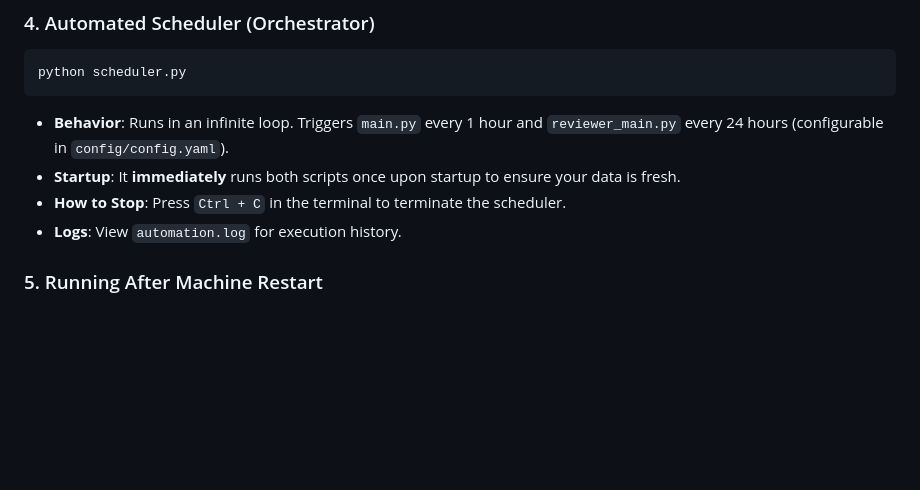
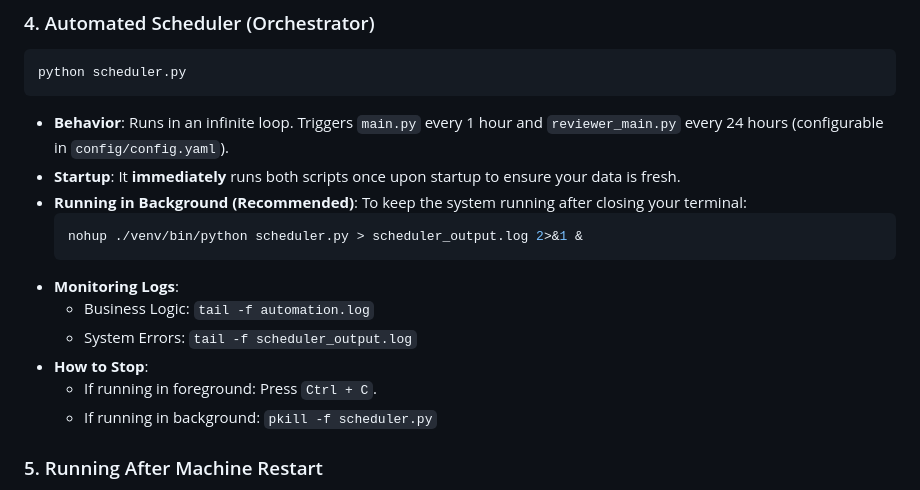
Before and after one commit to jiangyang5157/binary-star, a Markdown page: README.md, the part around the change. GitHub-like rendering; blank space fills up the shorter version.

Commit message:
docs: add background execution and monitoring guide to README

````diff
--- a/README.md
+++ b/README.md
@@ -71,8 +71,17 @@ python scheduler.py
 ```
 - **Behavior**: Runs in an infinite loop. Triggers `main.py` every 1 hour and `reviewer_main.py` every 24 hours (configurable in `config/config.yaml`).
 - **Startup**: It **immediately** runs both scripts once upon startup to ensure your data is fresh.
-- **How to Stop**: Press `Ctrl + C` in the terminal to terminate the scheduler.
-- **Logs**: View `automation.log` for execution history.
+- **Running in Background (Recommended)**:
+  To keep the system running after closing your terminal:
+  ```bash
+  nohup ./venv/bin/python scheduler.py > scheduler_output.log 2>&1 &
+  ```
+- **Monitoring Logs**:
+  - Business Logic: `tail -f automation.log`
+  - System Errors: `tail -f scheduler_output.log`
+- **How to Stop**:
+  - If running in foreground: Press `Ctrl + C`.
+  - If running in background: `pkill -f scheduler.py`
 
 ### 5. Running After Machine Restart
 
````
